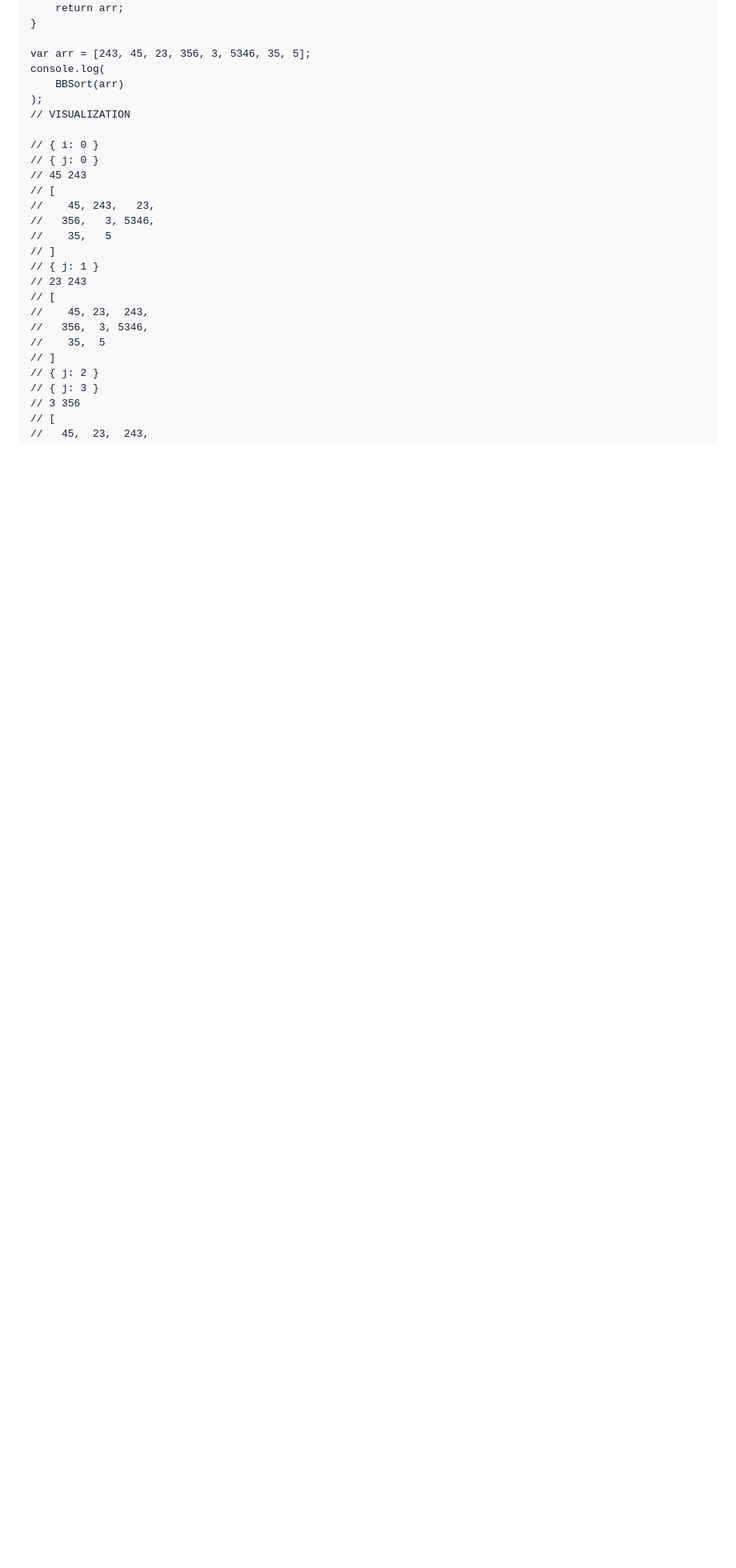
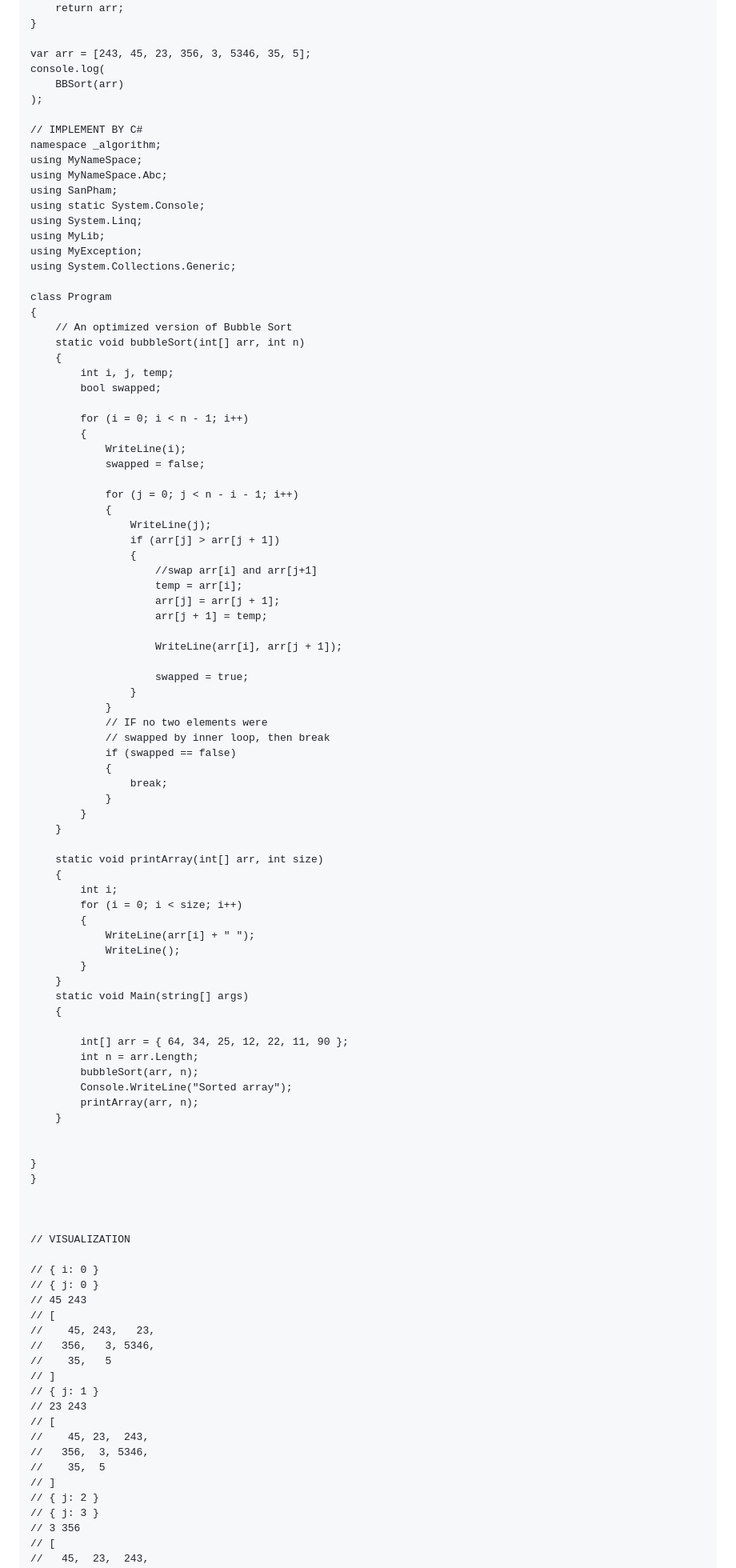
Before and after one commit to vanhuy178/.algorithm, a Markdown page: README.md, the part around the change. Shown at 80% size. Rendered like a GitHub page; blank space fills up the shorter version.

Commit message:
Add Bubble sort C#

```diff
--- a/README.md
+++ b/README.md
@@ -242,6 +242,80 @@ var arr = [243, 45, 23, 356, 3, 5346, 35, 5];
 console.log(
     BBSort(arr)
 );
+
+// IMPLEMENT BY C#
+namespace _algorithm;
+using MyNameSpace;
+using MyNameSpace.Abc;
+using SanPham;
+using static System.Console;
+using System.Linq;
+using MyLib;
+using MyException;
+using System.Collections.Generic;
+
+class Program
+{
+    // An optimized version of Bubble Sort
+    static void bubbleSort(int[] arr, int n)
+    {
+        int i, j, temp;
+        bool swapped;
+
+        for (i = 0; i < n - 1; i++)
+        {
+            WriteLine(i);
+            swapped = false;
+
+            for (j = 0; j < n - i - 1; i++)
+            {
+                WriteLine(j);
+                if (arr[j] > arr[j + 1])
+                {
+                    //swap arr[i] and arr[j+1]
+                    temp = arr[i];
+                    arr[j] = arr[j + 1];
+                    arr[j + 1] = temp;
+
+                    WriteLine(arr[i], arr[j + 1]);
+
+                    swapped = true;
+                }
+            }
+            // IF no two elements were
+            // swapped by inner loop, then break
+            if (swapped == false)
+            {
+                break;
+            }
+        }
+    }
+
+    static void printArray(int[] arr, int size)
+    {
+        int i;
+        for (i = 0; i < size; i++)
+        {
+            WriteLine(arr[i] + " ");
+            WriteLine();
+        }
+    }
+    static void Main(string[] args)
+    {
+
+        int[] arr = { 64, 34, 25, 12, 22, 11, 90 };
+        int n = arr.Length;
+        bubbleSort(arr, n);
+        Console.WriteLine("Sorted array");
+        printArray(arr, n);
+    }
+
+
+}
+}
+
+
+
 // VISUALIZATION
 
 // { i: 0 }
```
